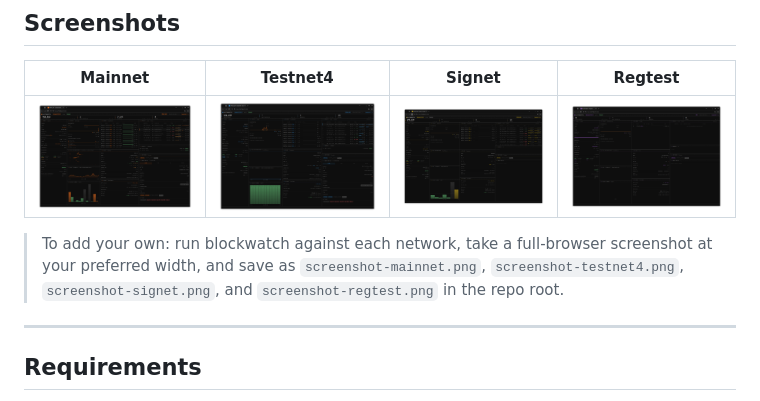
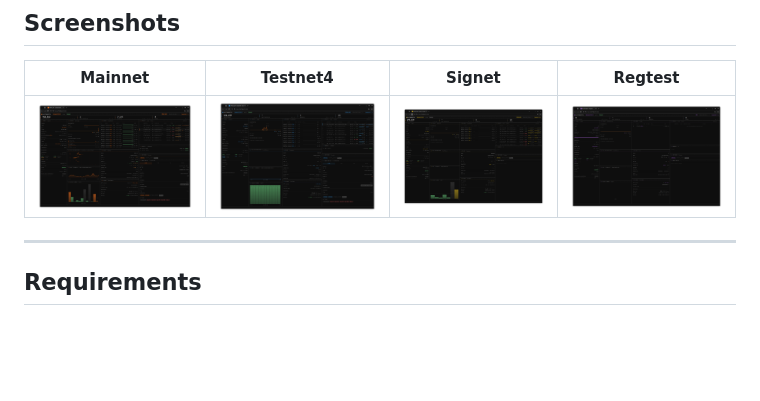
Before and after one commit to echo-of-ghost/blockwatch, a Markdown page: README.md, the part around the change. Drawn GitHub-style; blank space fills up the shorter version.

Commit message:
Fixed documentation

```diff
--- a/README.md
+++ b/README.md
@@ -35,7 +35,6 @@ No dependencies beyond Node.js. No external APIs. Your node, your data.
 |---|---|---|---|
 | ![mainnet](screenshot-mainnet.png) | ![testnet4](screenshot-testnet4.png) | ![signet](screenshot-signet.png) | ![regtest](screenshot-regtest.png) |
 
-> To add your own: run blockwatch against each network, take a full-browser screenshot at your preferred width, and save as `screenshot-mainnet.png`, `screenshot-testnet4.png`, `screenshot-signet.png`, and `screenshot-regtest.png` in the repo root.
 
 ---
 
```
